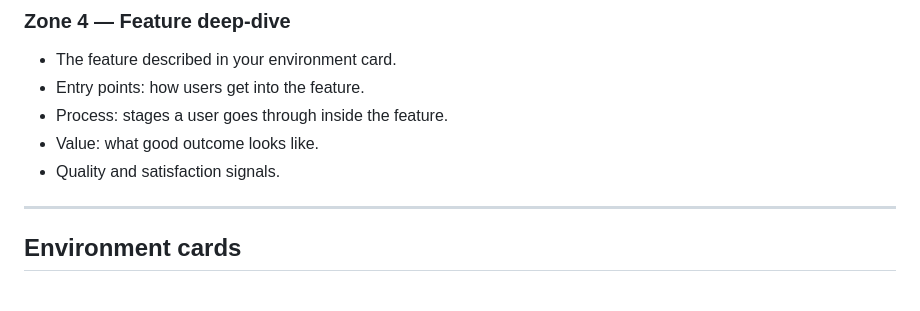
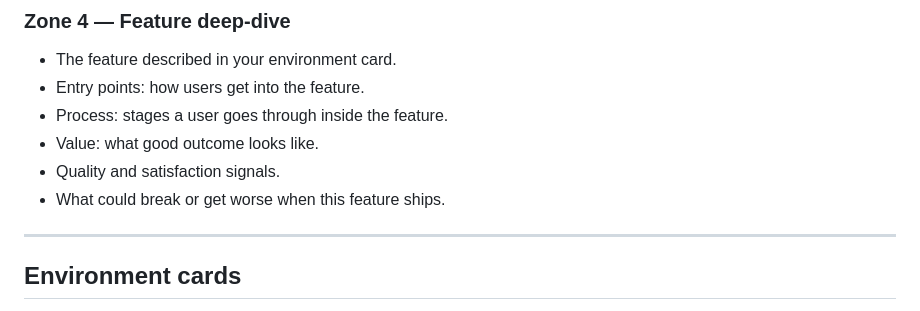
Before and after one commit to TimVilkov/harbour-product-analytics-2026, a Markdown page: assignments/01-metrics-homework.md, the part around the change. GitHub-like rendering.

Commit message:
edit: HW1 feature zone — ask what could break or get worse
Co-Authored-By: Claude Opus 4.7 (1M context) <noreply@anthropic.com>

```diff
--- a/assignments/01-metrics-homework.md
+++ b/assignments/01-metrics-homework.md
@@ -43,6 +43,7 @@ Your Miro board has four zones.
 - Process: stages a user goes through inside the feature.
 - Value: what good outcome looks like.
 - Quality and satisfaction signals.
+- What could break or get worse when this feature ships.
 
 ---
 
```
